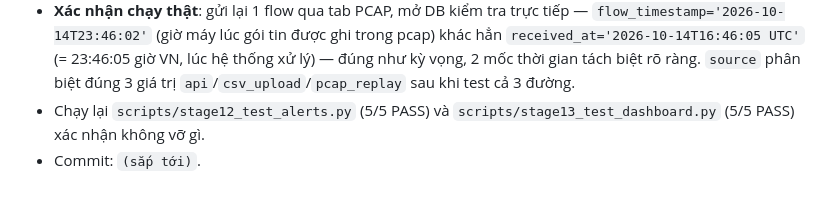
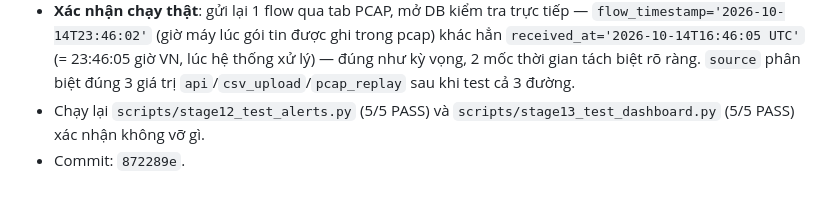
Before and after one commit to sonnguyen181004/KLTN_XAI_IDS, a Markdown page: RQ3_IDS_System/docs/plan.md, the part around the change. GitHub-like rendering.

Commit message:
RQ3: sua hash commit cho muc tach thoi diem goi tin/xu ly
Co-Authored-By: Claude Sonnet 5 <noreply@anthropic.com>

```diff
--- a/RQ3_IDS_System/docs/plan.md
+++ b/RQ3_IDS_System/docs/plan.md
@@ -396,4 +396,4 @@ Sau Bước 16 mới tới **M4** (dựng 3 máy ảo Victim/Attacker/Monitor tr
 - Cả 2 bảng trên Dashboard (`Tất cả flow`, `Danh sách cảnh báo`) hiện tách rõ **2 cột thời gian riêng**: "thời điểm gói tin thật" và "lúc hệ thống xử lý", kèm cột "nguồn" — không còn gộp chung gây nhầm lẫn nữa.
 - **Xác nhận chạy thật**: gửi lại 1 flow qua tab PCAP, mở DB kiểm tra trực tiếp — `flow_timestamp='2026-10-14T23:46:02'` (giờ máy lúc gói tin được ghi trong pcap) khác hẳn `received_at='2026-10-14T16:46:05 UTC'` (= 23:46:05 giờ VN, lúc hệ thống xử lý) — đúng như kỳ vọng, 2 mốc thời gian tách biệt rõ ràng. `source` phân biệt đúng 3 giá trị `api`/`csv_upload`/`pcap_replay` sau khi test cả 3 đường.
 - Chạy lại `scripts/stage12_test_alerts.py` (5/5 PASS) và `scripts/stage13_test_dashboard.py` (5/5 PASS) xác nhận không vỡ gì.
-- Commit: `(sắp tới)`.
+- Commit: `872289e`.
```
